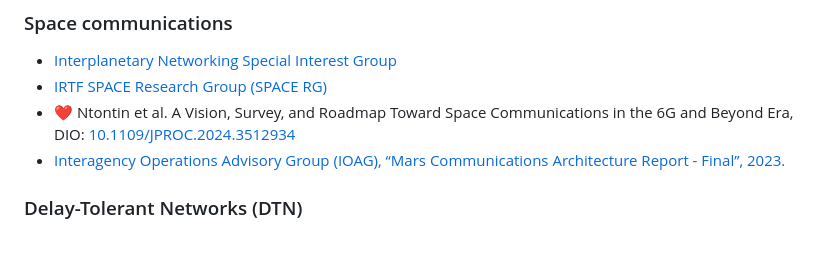
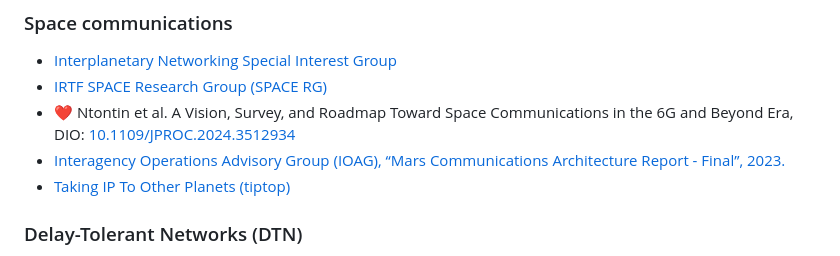
Before and after one commit to csu-grenoble/selenet, a Markdown page: README.md, the part around the change. Drawn GitHub-style.

Commit message:
add ref to tiptop

```diff
--- a/README.md
+++ b/README.md
@@ -38,6 +38,7 @@ Assets are into the directory [`visualization-app/public/assets/images`](visuali
   * [IRTF SPACE Research Group (SPACE RG)](https://www.irtf.org/spacerg.html)
   * ❤️ Ntontin et al. A Vision, Survey, and Roadmap Toward Space Communications in the 6G and Beyond Era, DIO: [10.1109/JPROC.2024.3512934](https://ieeexplore.ieee.org/document/10820534)
   * [Interagency Operations Advisory Group (IOAG), “Mars Communications Architecture Report - Final”, 2023.](https://ioag.org/wp-content/uploads/gravity_forms/6-1a23b5e730ab942f4b44183168a5bb93/2025/04/MBC-architecture-report-final-version-PDF.pdf)
+  * [Taking IP To Other Planets (tiptop)](https://datatracker.ietf.org/group/tiptop/about/)
 
 ### Delay-Tolerant Networks (DTN)
   * [Bundle](https://www.nasa.gov/wp-content/uploads/2023/09/dtn-tutorial-v3.2-0.pdf)
```
